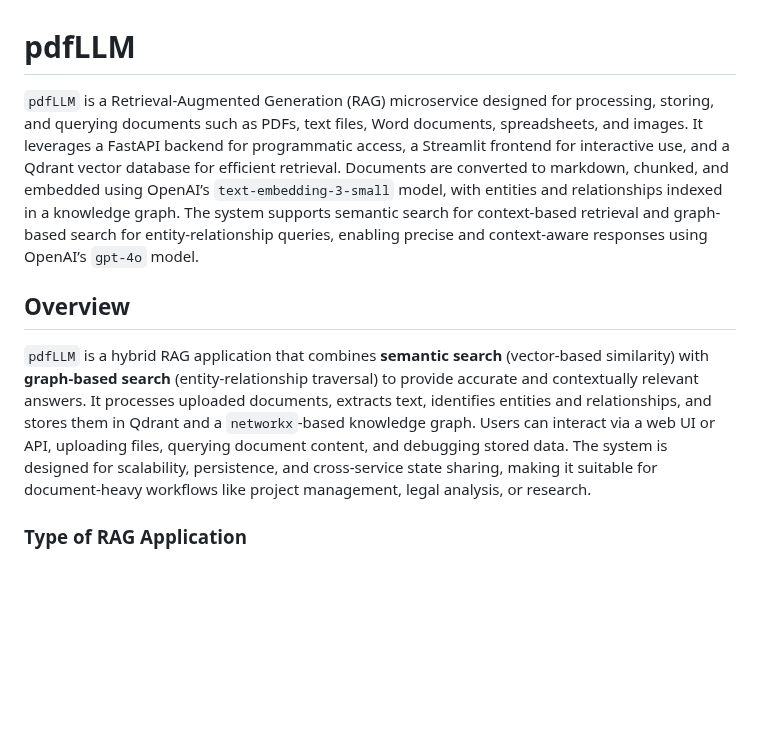
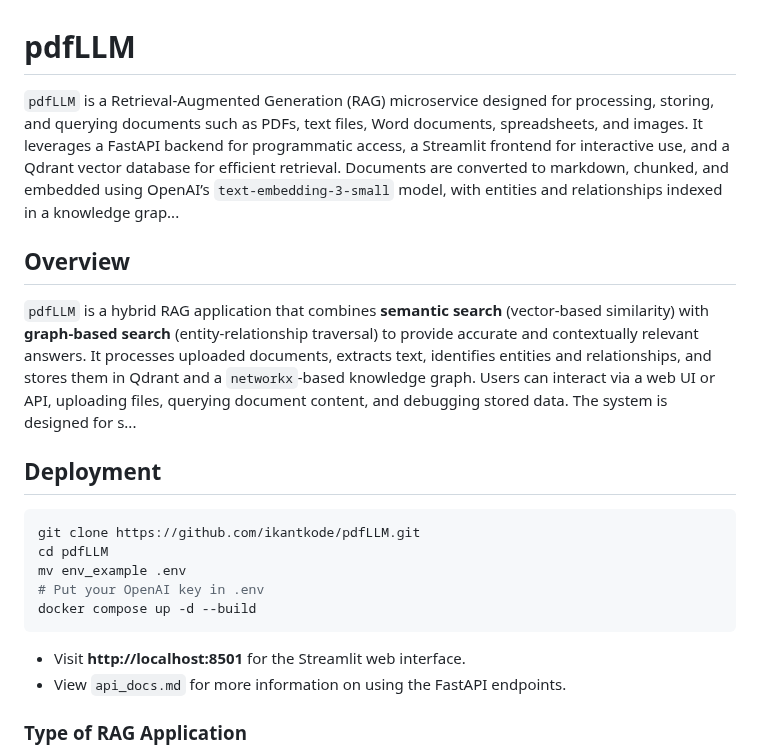
Before and after one commit to ikantkode/pdfLLM, a Markdown page: README.md, the part around the change. Drawn GitHub-style; blank space fills up the shorter version.

Commit message:
Instructions update.

````diff
--- a/README.md
+++ b/README.md
@@ -1,10 +1,23 @@
 # pdfLLM
 
-`pdfLLM` is a Retrieval-Augmented Generation (RAG) microservice designed for processing, storing, and querying documents such as PDFs, text files, Word documents, spreadsheets, and images. It leverages a FastAPI backend for programmatic access, a Streamlit frontend for interactive use, and a Qdrant vector database for efficient retrieval. Documents are converted to markdown, chunked, and embedded using OpenAI’s `text-embedding-3-small` model, with entities and relationships indexed in a knowledge graph. The system supports semantic search for context-based retrieval and graph-based search for entity-relationship queries, enabling precise and context-aware responses using OpenAI’s `gpt-4o` model.
+`pdfLLM` is a Retrieval-Augmented Generation (RAG) microservice designed for processing, storing, and querying documents such as PDFs, text files, Word documents, spreadsheets, and images. It leverages a FastAPI backend for programmatic access, a Streamlit frontend for interactive use, and a Qdrant vector database for efficient retrieval. Documents are converted to markdown, chunked, and embedded using OpenAI’s `text-embedding-3-small` model, with entities and relationships indexed in a knowledge grap...
 
 ## Overview
 
-`pdfLLM` is a hybrid RAG application that combines **semantic search** (vector-based similarity) with **graph-based search** (entity-relationship traversal) to provide accurate and contextually relevant answers. It processes uploaded documents, extracts text, identifies entities and relationships, and stores them in Qdrant and a `networkx`-based knowledge graph. Users can interact via a web UI or API, uploading files, querying document content, and debugging stored data. The system is designed for scalability, persistence, and cross-service state sharing, making it suitable for document-heavy workflows like project management, legal analysis, or research.
+`pdfLLM` is a hybrid RAG application that combines **semantic search** (vector-based similarity) with **graph-based search** (entity-relationship traversal) to provide accurate and contextually relevant answers. It processes uploaded documents, extracts text, identifies entities and relationships, and stores them in Qdrant and a `networkx`-based knowledge graph. Users can interact via a web UI or API, uploading files, querying document content, and debugging stored data. The system is designed for s...
+
+## Deployment
+
+```bash
+git clone https://github.com/ikantkode/pdfLLM.git
+cd pdfLLM
+mv env_example .env
+# Put your OpenAI key in .env
+docker compose up -d --build
+```
+
+- Visit **http://localhost:8501** for the Streamlit web interface.
+- View `api_docs.md` for more information on using the FastAPI endpoints.
 
 ### Type of RAG Application
 - **Retrieval-Augmented Generation**: Combines retrieval (fetching relevant document chunks) with generation (producing natural language responses using OpenAI’s `gpt-4o`).
````
